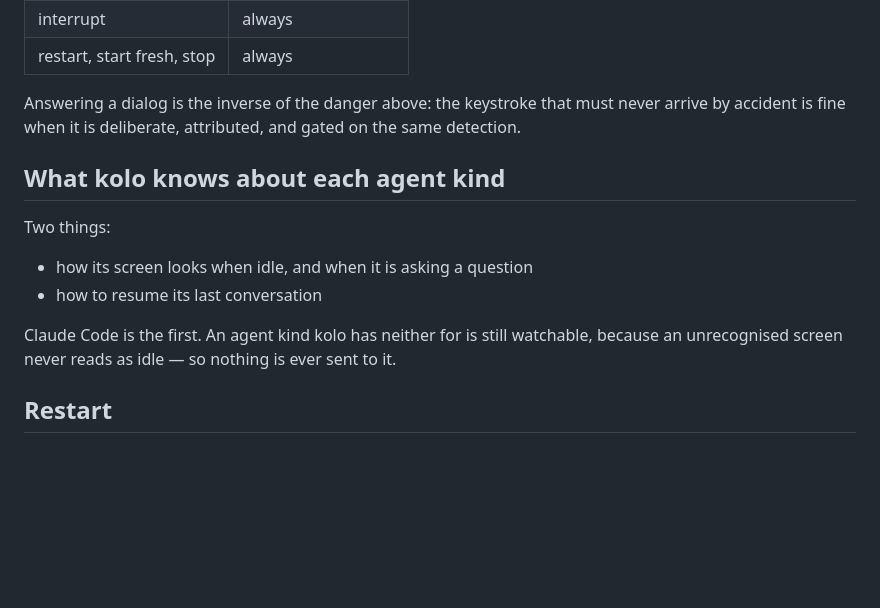
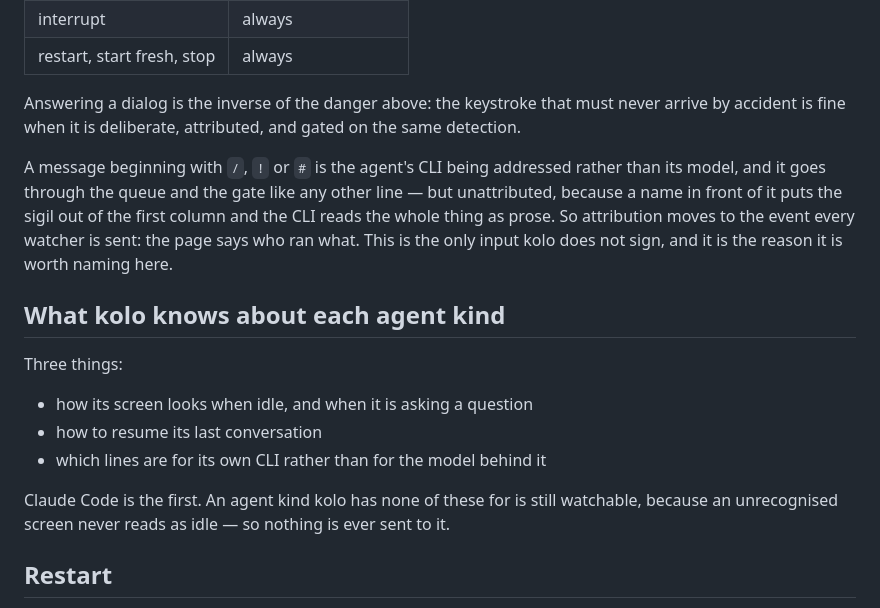
Before and after one commit to whosgotch/kolo, a Markdown page: docs/architecture.md, the part around the change. GitHub-like rendering; blank space fills up the shorter version.

Commit message:
docs: the CLI behind the agent is reachable, and unsigned
Three things kolo knows about an agent kind now, not two. Says plainly that a
command is the only input kolo does not sign, and why it cannot be.

```diff
--- a/docs/architecture.md
+++ b/docs/architecture.md
@@ -85,16 +85,24 @@ Answering a dialog is the inverse of the danger above: the keystroke that must
 never arrive by accident is fine when it is deliberate, attributed, and gated on
 the same detection.
 
+A message beginning with `/`, `!` or `#` is the agent's CLI being addressed
+rather than its model, and it goes through the queue and the gate like any other
+line — but unattributed, because a name in front of it puts the sigil out of the
+first column and the CLI reads the whole thing as prose. So attribution moves to
+the event every watcher is sent: the page says who ran what. This is the only
+input kolo does not sign, and it is the reason it is worth naming here.
+
 ## What kolo knows about each agent kind
 
-Two things:
+Three things:
 
 - how its screen looks when idle, and when it is asking a question
 - how to resume its last conversation
+- which lines are for its own CLI rather than for the model behind it
 
-Claude Code is the first. An agent kind kolo has neither for is still watchable,
-because an unrecognised screen never reads as idle — so nothing is ever sent to
-it.
+Claude Code is the first. An agent kind kolo has none of these for is still
+watchable, because an unrecognised screen never reads as idle — so nothing is
+ever sent to it.
 
 ## Restart
 
```
